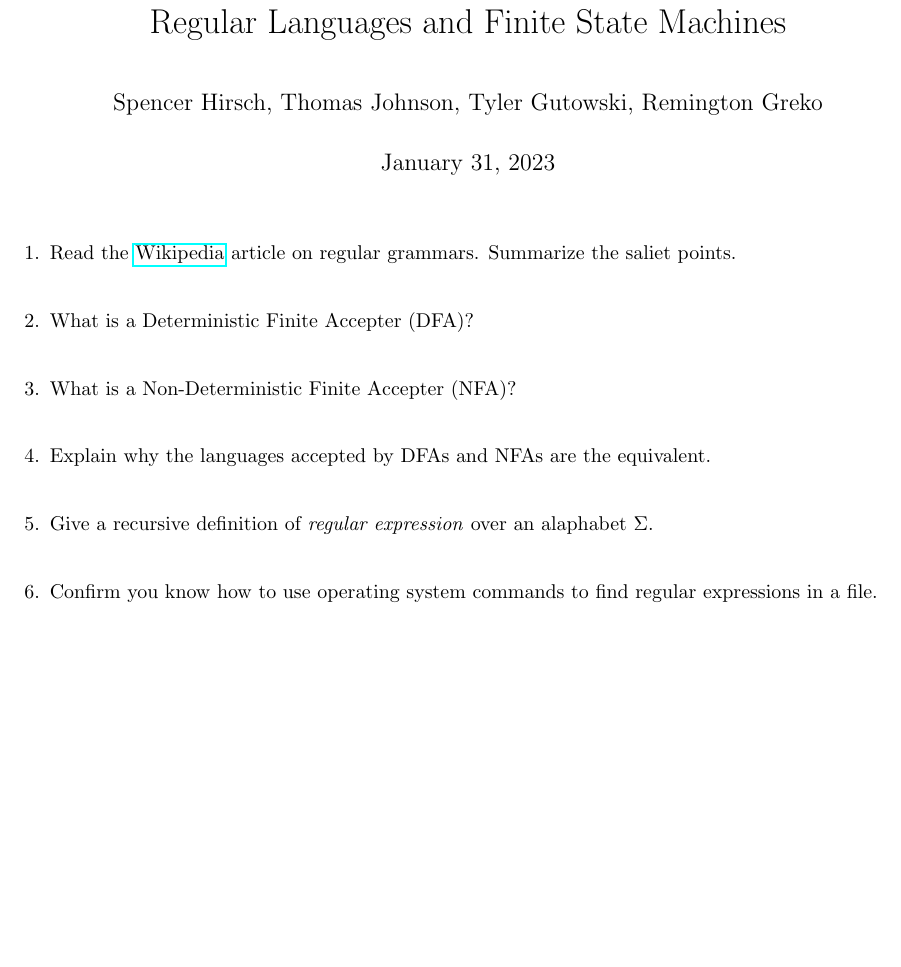
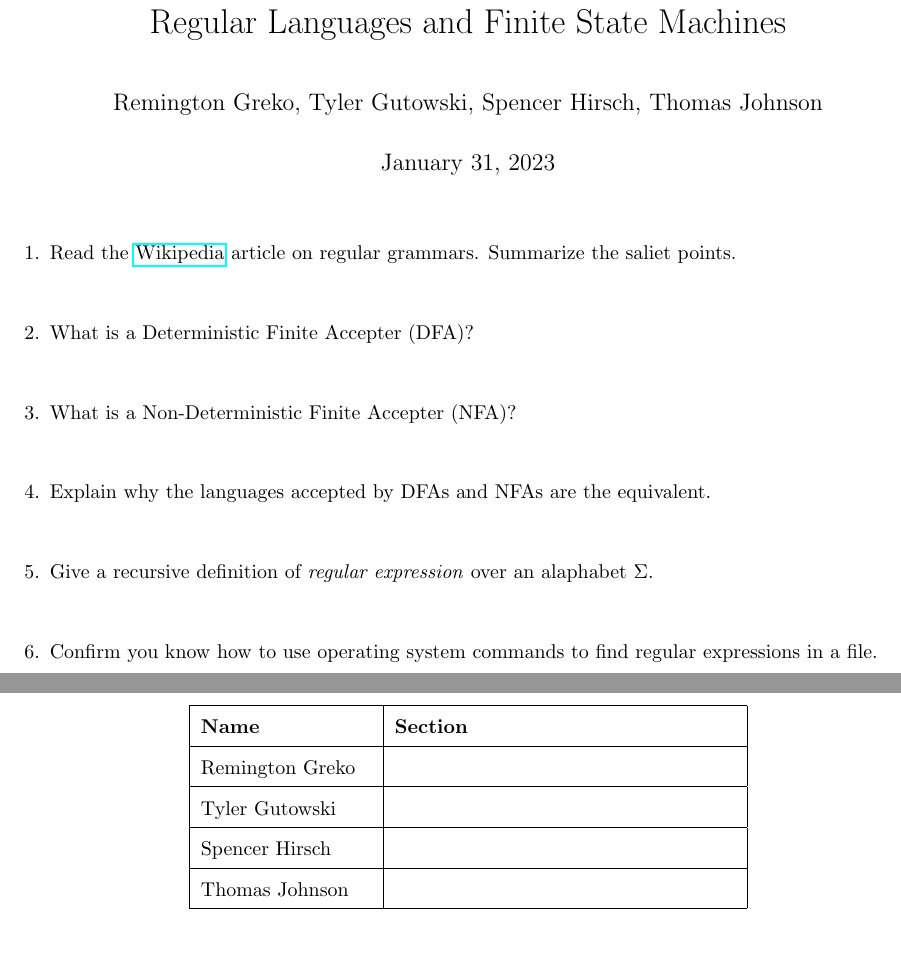
Before and after one commit to spencerhirsch/formal_language, a LaTeX document (regular_languages.tex): part of the page before the commit and two parts of pages 1 and 2 of 2 after it, the two joined at a grey line, cut so that both start at the same text, the shorter picture padded with empty space. Compiled offline with pdfLaTeX.

Commit message:
Organizing document and adding task matrix.

```diff
--- a/regular_languages.tex
+++ b/regular_languages.tex
@@ -8,7 +8,7 @@
 
 \begin{document}
 \title{Regular Languages and Finite State Machines}
-\author{Spencer Hirsch, Thomas Johnson, Tyler Gutowski, Remington Greko}
+\author{Remington Greko, Tyler Gutowski, Spencer Hirsch, Thomas Johnson}
 \date{\today}
 
 \maketitle
@@ -19,7 +19,15 @@
 
     \medskip
 
+    % Answer here
+
+    \medskip
+
     \item What is a Deterministic Finite Accepter (DFA)?
+
+    \medskip
+
+    % Answer here
 
     \medskip
 
@@ -27,7 +35,15 @@
 
     \medskip
 
+    % Answer here
+
+    \medskip
+
     \item Explain why the languages accepted by DFAs and NFAs are the equivalent.
+
+    \medskip
+
+    % Answer here
 
     \medskip
 
@@ -36,6 +52,10 @@
 
     \medskip
 
+    % Answer here
+
+    \medskip
+
     \item Confirm you know how to use operating system commands to find
             regular expressions in a file.
 
@@ -43,4 +67,21 @@
 \end{enumerate}
 
+\pagebreak
+
+\begin{center}
+    \begin{tabular}{|p{3cm}|p{6cm}|}
+        \hline
+        \textbf{Name} & \textbf{Section} \\
+        \hline
+        Remington Greko &  \\
+        \hline
+        Tyler Gutowski &  \\
+        \hline
+        Spencer Hirsch &  \\
+        \hline
+        Thomas Johnson &  \\
+        \hline
+    \end{tabular}
+\end{center}
 
 \end{document}
```
Also changed, not shown: regular_languages.pdf, regular_languages.tex (4 more changed lines), 5 other files.
